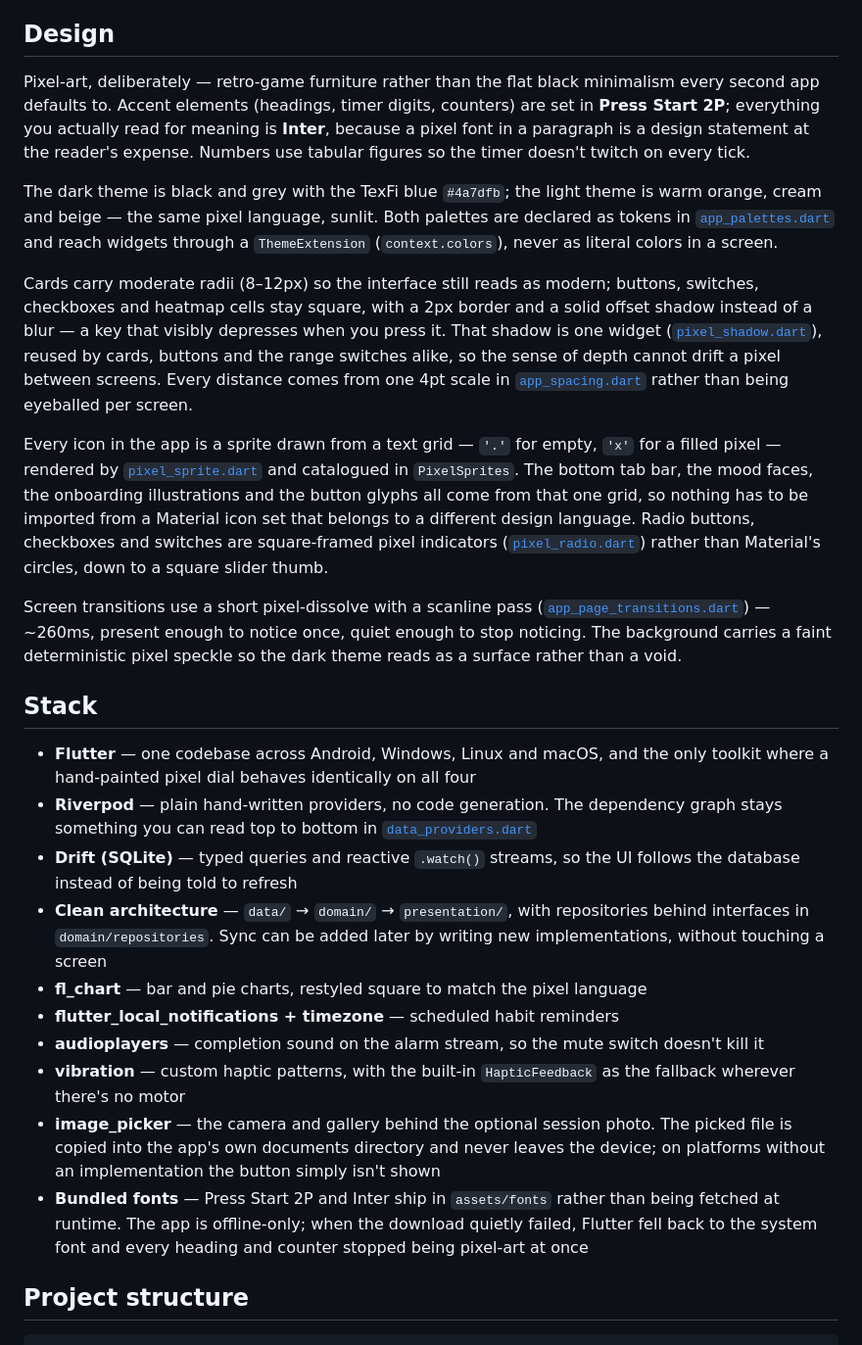
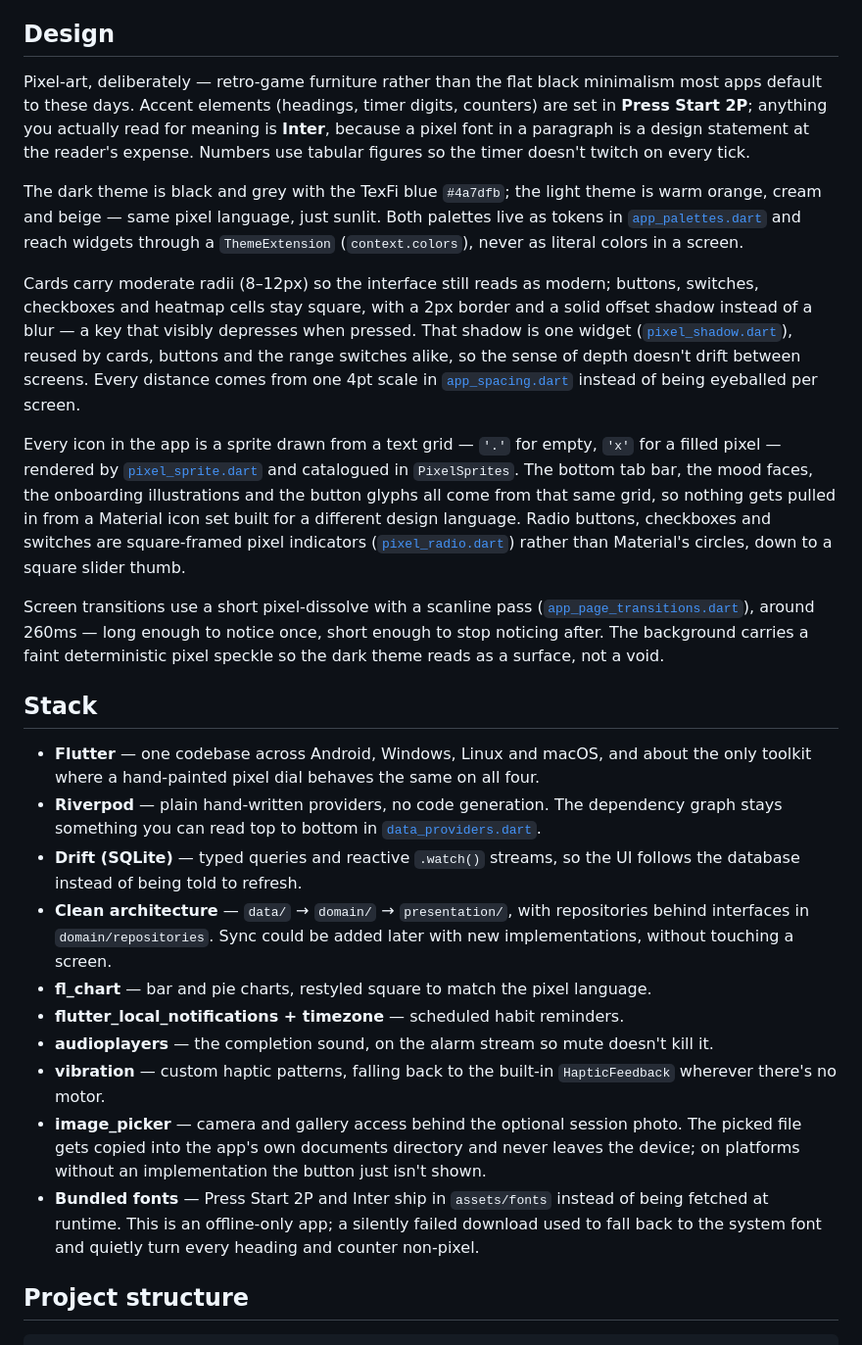
Before and after one commit to mistqkw/texfi_fokus, a Markdown page: README.md, the part around one of its changes. Shown at 98% size. GitHub-like rendering.

Commit message:
Rewrite README in plainer language

```diff
--- a/README.md
+++ b/README.md
@@ -60,52 +124,63 @@ Part of the **TexFi** ecosystem, alongside [TexFi m0ney](https://github.com/mist
 
 ## Design
 
-Pixel-art, deliberately — retro-game furniture rather than the flat black minimalism every
-second app defaults to. Accent elements (headings, timer digits, counters) are set in
-**Press Start 2P**; everything you actually read for meaning is **Inter**, because a pixel
+Pixel-art, deliberately — retro-game furniture rather than the flat black minimalism most
+apps default to these days. Accent elements (headings, timer digits, counters) are set in
+**Press Start 2P**; anything you actually read for meaning is **Inter**, because a pixel
 font in a paragraph is a design statement at the reader's expense. Numbers use tabular
 figures so the timer doesn't twitch on every tick.
 
 The dark theme is black and grey with the TexFi blue `#4a7dfb`; the light theme is warm
-orange, cream and beige — the same pixel language, sunlit. Both palettes are declared as
+orange, cream and beige — same pixel language, just sunlit. Both palettes live as
 tokens in [`app_palettes.dart`](lib/core/theme/app_palettes.dart) and reach widgets through
 a `ThemeExtension` (`context.colors`), never as literal colors in a screen.
 
 Cards carry moderate radii (8–12px) so the interface still reads as modern; buttons,
 switches, checkboxes and heatmap cells stay square, with a 2px border and a solid offset
-shadow instead of a blur — a key that visibly depresses when you press it. That shadow is
-one widget ([`pixel_shadow.dart`](lib/presentation/shared/pixel_shadow.dart)), reused by
-cards, buttons and the range switches alike, so the sense of depth cannot drift a pixel
-between screens. Every distance comes from one 4pt scale in
-[`app_spacing.dart`](lib/core/theme/app_spacing.dart) rather than being eyeballed per
+shadow instead of a blur — a key that visibly depresses when pressed. That shadow is one
+widget ([`pixel_shadow.dart`](lib/presentation/shared/pixel_shadow.dart)), reused by
+cards, buttons and the range switches alike, so the sense of depth doesn't drift between
+screens. Every distance comes from one 4pt scale in
+[`app_spacing.dart`](lib/core/theme/app_spacing.dart) instead of being eyeballed per
 screen.
 
 Every icon in the app is a sprite drawn from a text grid — `'.'` for empty, `'x'` for a
 filled pixel — rendered by [`pixel_sprite.dart`](lib/presentation/shared/pixel_sprite.dart)
 and catalogued in `PixelSprites`. The bottom tab bar, the mood faces, the onboarding
-illustrations and the button glyphs all come from that one grid, so nothing has to be
-imported from a Material icon set that belongs to a different design language. Radio
-buttons, checkboxes and switches are square-framed pixel indicators
+illustrations and the button glyphs all come from that same grid, so nothing gets pulled
+in from a Material icon set built for a different design language. Radio buttons,
+checkboxes and switches are square-framed pixel indicators
 ([`pixel_radio.dart`](lib/presentation/shared/pixel_radio.dart)) rather than Material's
 circles, down to a square slider thumb.
 
 Screen transitions use a short pixel-dissolve with a scanline pass
-([`app_page_transitions.dart`](lib/core/theme/app_page_transitions.dart)) — ~260ms, present
-enough to notice once, quiet enough to stop noticing. The background carries a faint
-deterministic pixel speckle so the dark theme reads as a surface rather than a void.
+([`app_page_transitions.dart`](lib/core/theme/app_page_transitions.dart)), around 260ms —
+long enough to notice once, short enough to stop noticing after. The background carries a
+faint deterministic pixel speckle so the dark theme reads as a surface, not a void.
 
 ## Stack
 
-- **Flutter** — one codebase across Android, Windows, Linux and macOS, and the only toolkit where a hand-painted pixel dial behaves identically on all four
-- **Riverpod** — plain hand-written providers, no code generation. The dependency graph stays something you can read top to bottom in [`data_providers.dart`](lib/data/providers/data_providers.dart)
-- **Drift (SQLite)** — typed queries and reactive `.watch()` streams, so the UI follows the database instead of being told to refresh
-- **Clean architecture** — `data/` → `domain/` → `presentation/`, with repositories behind interfaces in `domain/repositories`. Sync can be added later by writing new implementations, without touching a screen
-- **fl_chart** — bar and pie charts, restyled square to match the pixel language
-- **flutter_local_notifications + timezone** — scheduled habit reminders
-- **audioplayers** — completion sound on the alarm stream, so the mute switch doesn't kill it
-- **vibration** — custom haptic patterns, with the built-in `HapticFeedback` as the fallback wherever there's no motor
-- **image_picker** — the camera and gallery behind the optional session photo. The picked file is copied into the app's own documents directory and never leaves the device; on platforms without an implementation the button simply isn't shown
-- **Bundled fonts** — Press Start 2P and Inter ship in `assets/fonts` rather than being fetched at runtime. The app is offline-only; when the download quietly failed, Flutter fell back to the system font and every heading and counter stopped being pixel-art at once
+- **Flutter** — one codebase across Android, Windows, Linux and macOS, and about the only
+  toolkit where a hand-painted pixel dial behaves the same on all four.
+- **Riverpod** — plain hand-written providers, no code generation. The dependency graph
+  stays something you can read top to bottom in
+  [`data_providers.dart`](lib/data/providers/data_providers.dart).
+- **Drift (SQLite)** — typed queries and reactive `.watch()` streams, so the UI follows the
+  database instead of being told to refresh.
+- **Clean architecture** — `data/` → `domain/` → `presentation/`, with repositories behind
+  interfaces in `domain/repositories`. Sync could be added later with new implementations,
+  without touching a screen.
+- **fl_chart** — bar and pie charts, restyled square to match the pixel language.
+- **flutter_local_notifications + timezone** — scheduled habit reminders.
+- **audioplayers** — the completion sound, on the alarm stream so mute doesn't kill it.
+- **vibration** — custom haptic patterns, falling back to the built-in `HapticFeedback`
+  wherever there's no motor.
+- **image_picker** — camera and gallery access behind the optional session photo. The
+  picked file gets copied into the app's own documents directory and never leaves the
+  device; on platforms without an implementation the button just isn't shown.
+- **Bundled fonts** — Press Start 2P and Inter ship in `assets/fonts` instead of being
+  fetched at runtime. This is an offline-only app; a silently failed download used to fall
+  back to the system font and quietly turn every heading and counter non-pixel.
 
 ## Project structure
 
```
Also changed, not shown: other parts of README.md (+92 -28 lines).
